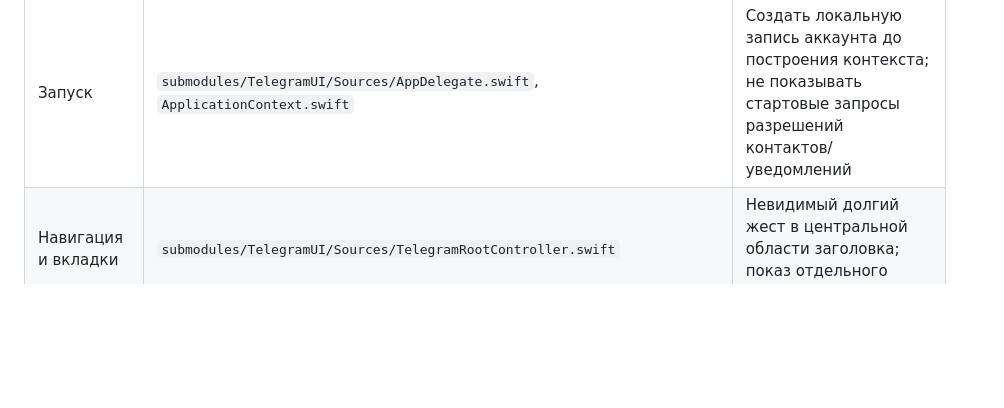
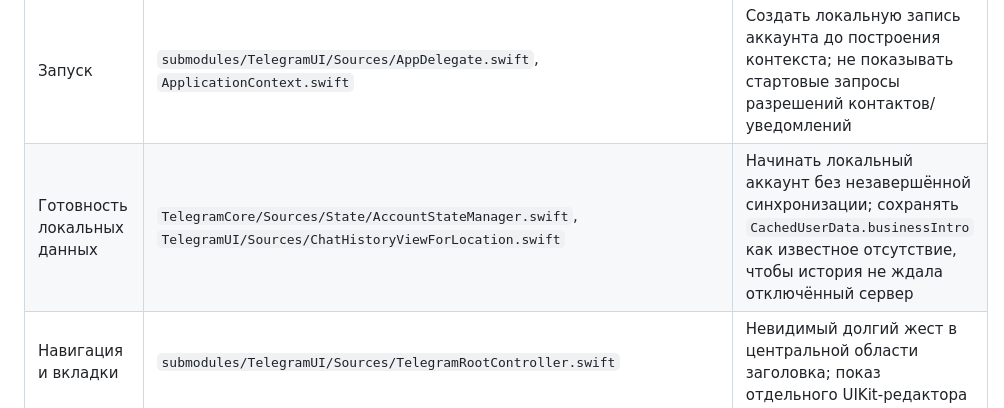
Before and after one commit to razievdaniil-rgb/telegram_visual_copy, a Markdown page: native/COMPONENT_MAP.md, the part around the change. Rendered like a GitHub page; blank space fills up the shorter version.

```diff
--- a/native/COMPONENT_MAP.md
+++ b/native/COMPONENT_MAP.md
@@ -5,6 +5,7 @@
 | Экран / слой | Оригинальный код | Наша доработка |
 |---|---|---|
 | Запуск | `submodules/TelegramUI/Sources/AppDelegate.swift`, `ApplicationContext.swift` | Создать локальную запись аккаунта до построения контекста; не показывать стартовые запросы разрешений контактов/уведомлений |
+| Готовность локальных данных | `TelegramCore/Sources/State/AccountStateManager.swift`, `TelegramUI/Sources/ChatHistoryViewForLocation.swift` | Начинать локальный аккаунт без незавершённой синхронизации; сохранять `CachedUserData.businessIntro` как известное отсутствие, чтобы история не ждала отключённый сервер |
 | Навигация и вкладки | `submodules/TelegramUI/Sources/TelegramRootController.swift` | Невидимый долгий жест в центральной области заголовка; показ отдельного UIKit-редактора |
 | Список чатов | `submodules/ChatListUI/Sources/ChatListController.swift`, `Node/ChatListItem.swift` | Список получает оригинальные Postbox-записи; ручная галочка последнего сообщения применяется в существующем отображении |
 | Диалог | `submodules/TelegramUI/Sources/ChatController.swift` | Сам экран оставлен оригинальным; операции перенаправлены ниже, в TelegramCore |
```
Also changed, not shown: docs/STATUS.md (+8 -0 lines).
